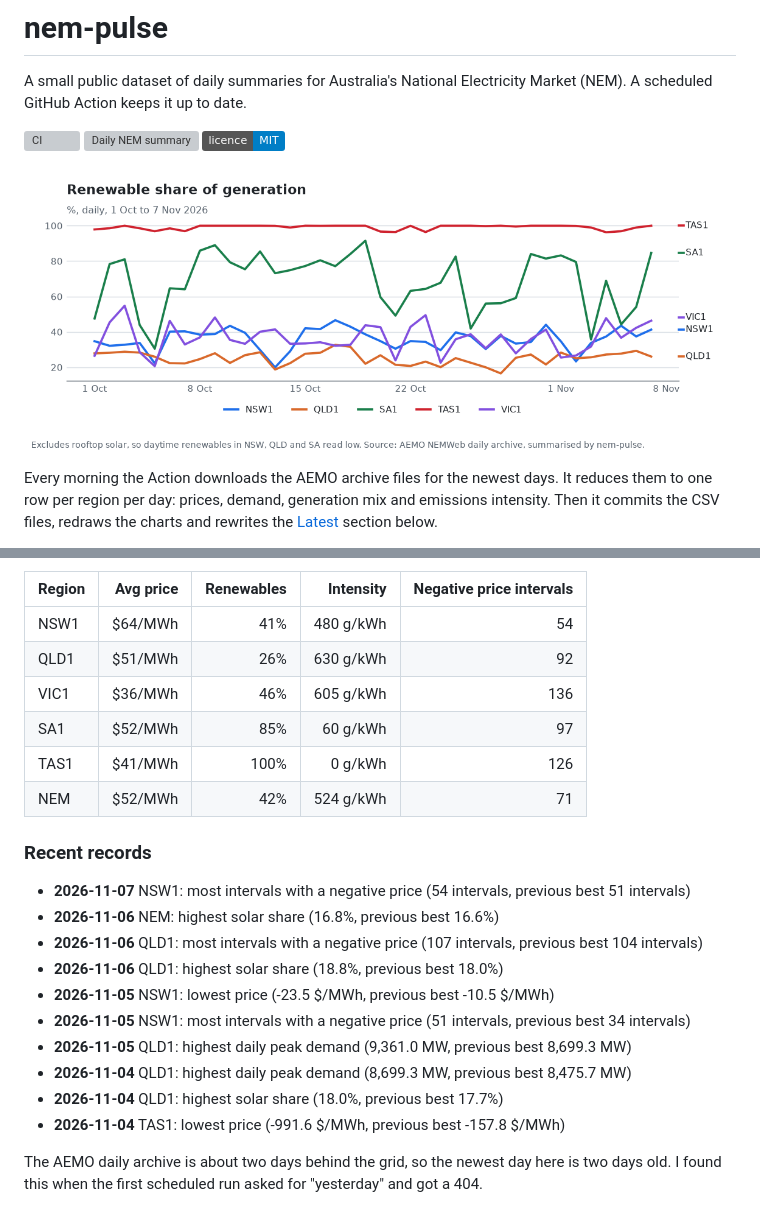
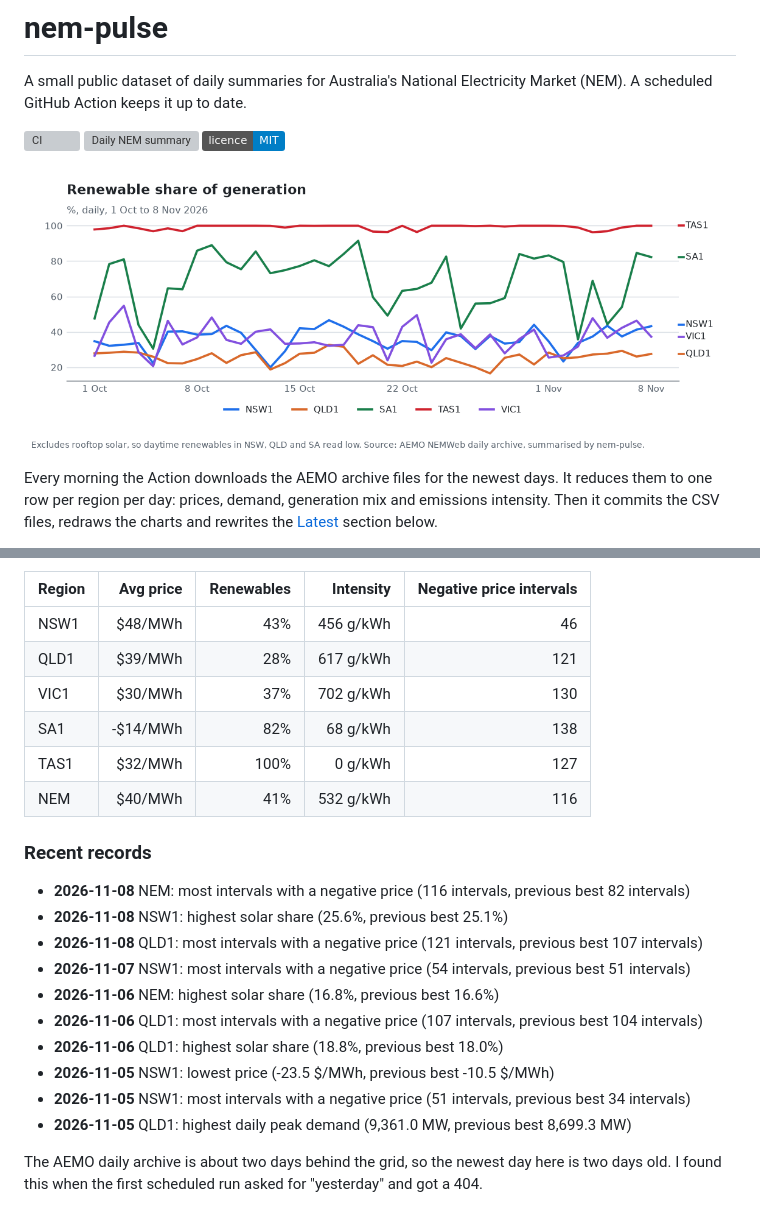
Before and after one commit to Guinerve/nem-pulse, a Markdown page: README.md, 2 parts joined by grey strips. Drawn GitHub-style; pictures changed too: assets/renewables.png; badges without logos; grey boxes are pictures that could not be loaded.

Commit message:
data: 2026-11-10

```diff
--- a/README.md
+++ b/README.md
@@ -19,15 +19,18 @@ _Updated for 2026-11-07 (NEM time)._
 
 | Region | Avg price | Renewables | Intensity | Negative price intervals |
 |---|---:|---:|---:|---:|
-| NSW1 | $64/MWh | 41% | 480 g/kWh | 54 |
-| QLD1 | $51/MWh | 26% | 630 g/kWh | 92 |
-| VIC1 | $36/MWh | 46% | 605 g/kWh | 136 |
-| SA1 | $52/MWh | 85% | 60 g/kWh | 97 |
-| TAS1 | $41/MWh | 100% | 0 g/kWh | 126 |
-| NEM | $52/MWh | 42% | 524 g/kWh | 71 |
+| NSW1 | $48/MWh | 43% | 456 g/kWh | 46 |
+| QLD1 | $39/MWh | 28% | 617 g/kWh | 121 |
+| VIC1 | $30/MWh | 37% | 702 g/kWh | 130 |
+| SA1 | -$14/MWh | 82% | 68 g/kWh | 138 |
+| TAS1 | $32/MWh | 100% | 0 g/kWh | 127 |
+| NEM | $40/MWh | 41% | 532 g/kWh | 116 |
 
 ### Recent records
 
+- **2026-11-08** NEM: most intervals with a negative price (116 intervals, previous best 82 intervals)
+- **2026-11-08** NSW1: highest solar share (25.6%, previous best 25.1%)
+- **2026-11-08** QLD1: most intervals with a negative price (121 intervals, previous best 107 intervals)
 - **2026-11-07** NSW1: most intervals with a negative price (54 intervals, previous best 51 intervals)
 - **2026-11-06** NEM: highest solar share (16.8%, previous best 16.6%)
 - **2026-11-06** QLD1: most intervals with a negative price (107 intervals, previous best 104 intervals)
@@ -35,9 +38,6 @@ _Updated for 2026-11-07 (NEM time)._
 - **2026-11-05** NSW1: lowest price (-23.5 $/MWh, previous best -10.5 $/MWh)
 - **2026-11-05** NSW1: most intervals with a negative price (51 intervals, previous best 34 intervals)
 - **2026-11-05** QLD1: highest daily peak demand (9,361.0 MW, previous best 8,699.3 MW)
-- **2026-11-04** QLD1: highest daily peak demand (8,699.3 MW, previous best 8,475.7 MW)
-- **2026-11-04** QLD1: highest solar share (18.0%, previous best 17.7%)
-- **2026-11-04** TAS1: lowest price (-991.6 $/MWh, previous best -157.8 $/MWh)
 <!-- PULSE:END -->
 
 The AEMO daily archive is about two days behind the grid, so the newest day here is two days old. I found this when the first scheduled run asked for "yesterday" and got a 404.
```
Also changed, not shown: other parts of README.md (+1 -1 lines), assets/intensity.png, assets/price.png, 3 other files.
